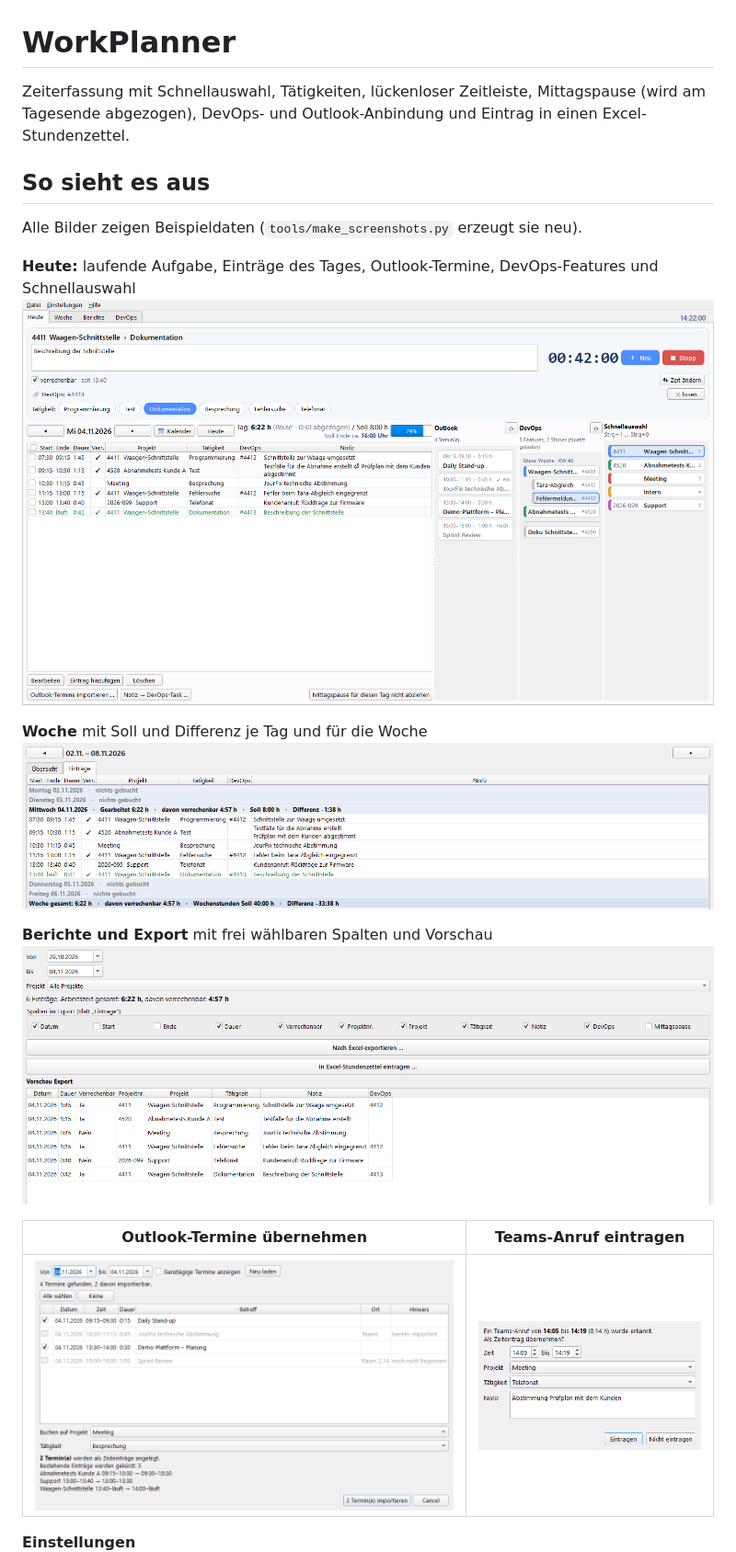
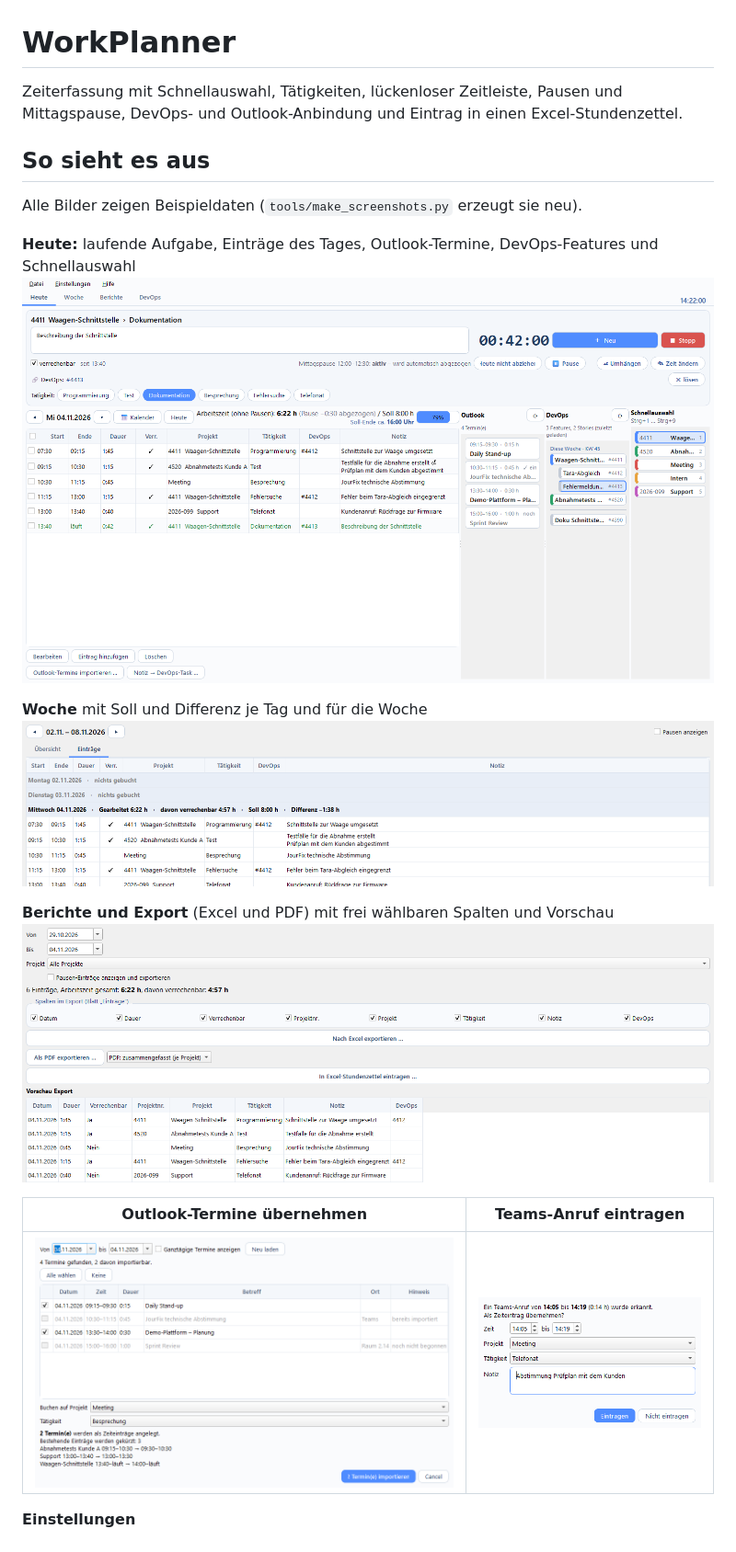
Before and after one commit to michael-nesensohn/WorkPlanner, a Markdown page: README.md, the part around one of its changes. Shown at 92% size. Rendered like a GitHub page; pictures changed too: docs/screenshots/berichte.png, docs/screenshots/heute.png, docs/screenshots/outlook-import.png.

Commit message:
PDF-Bericht (zusammengefasst oder einzeln, Kopfdaten in den Einstellungen), Excel-Vorlage: Alles prüfen, Handbuch und Bilder aktualisiert

```diff
--- a/README.md
+++ b/README.md
@@ -1,6 +1,6 @@
 # WorkPlanner
 
-Zeiterfassung mit Schnellauswahl, Tätigkeiten, lückenloser Zeitleiste, Mittagspause (wird am Tagesende abgezogen),
+Zeiterfassung mit Schnellauswahl, Tätigkeiten, lückenloser Zeitleiste, Pausen und Mittagspause,
 DevOps- und Outlook-Anbindung und Eintrag in einen Excel-Stundenzettel.
 
 ## So sieht es aus
@@ -12,7 +12,7 @@ Alle Bilder zeigen Beispieldaten (`tools/make_screenshots.py` erzeugt sie neu).
 **Woche** mit Soll und Differenz je Tag und für die Woche
 ![Woche](docs/screenshots/woche.png)
 
-**Berichte und Export** mit frei wählbaren Spalten und Vorschau
+**Berichte und Export** (Excel und PDF) mit frei wählbaren Spalten und Vorschau
 ![Berichte](docs/screenshots/berichte.png)
 
 | Outlook-Termine übernehmen | Teams-Anruf eintragen |
```
Also changed, not shown: other parts of README.md (+3 -2 lines), CHANGELOG.md (+9 -0 lines), docs/screenshots/einstellungen.png, 10 other files.
